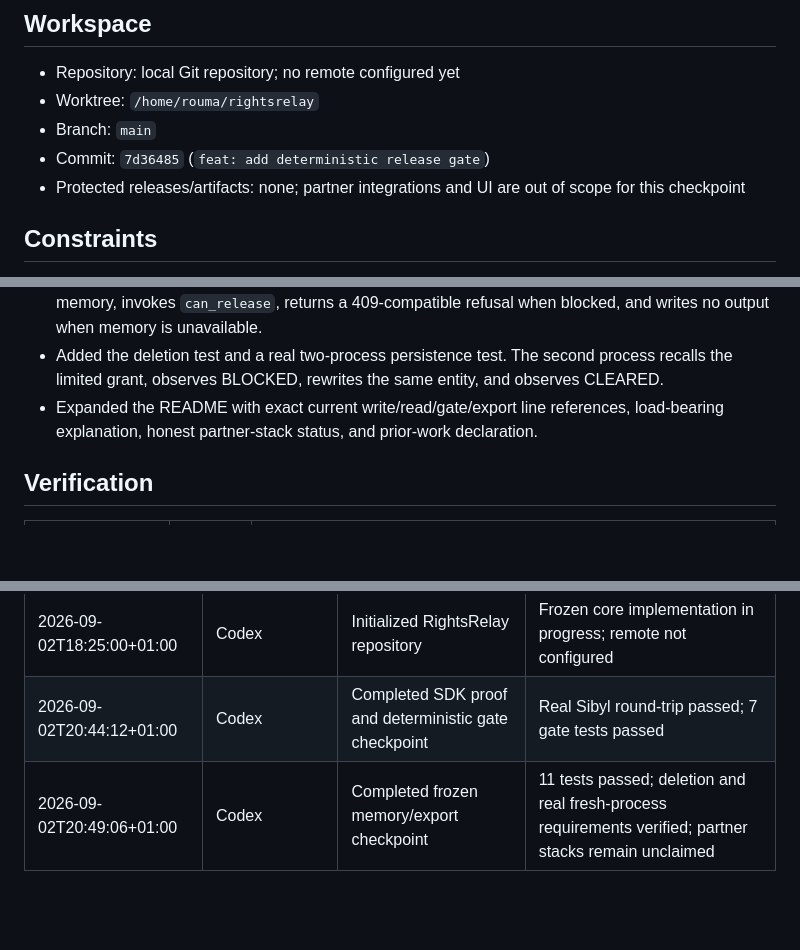
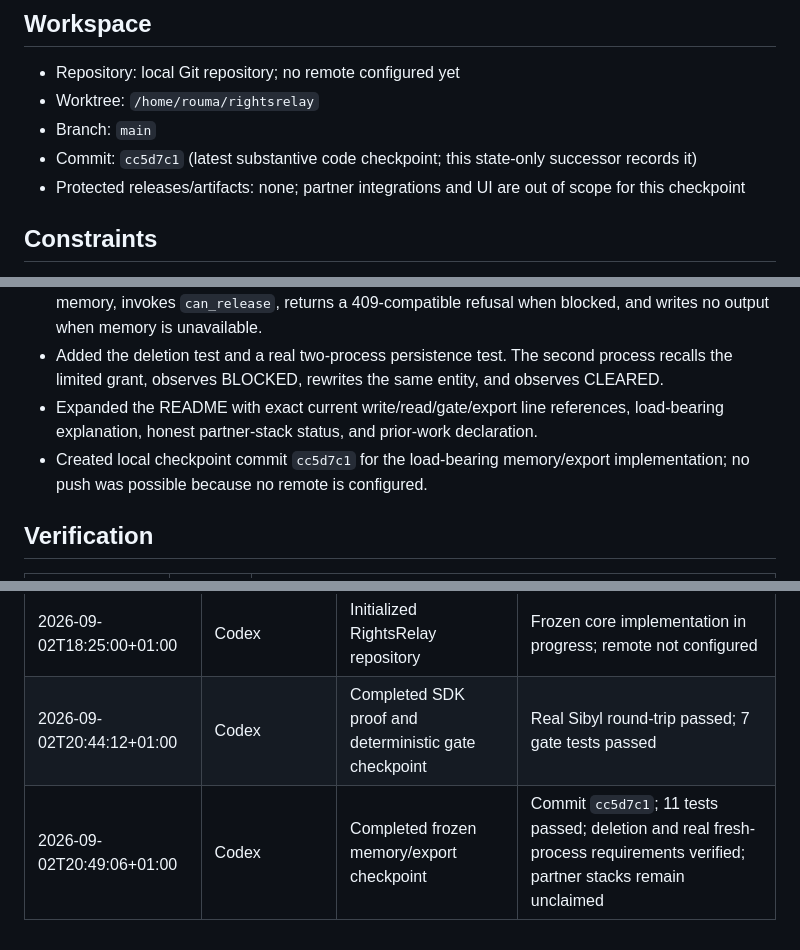
Before and after one commit to dmetagame/rightsrelay, a Markdown page: docs/PROJECT_STATE.md, 3 parts joined by grey strips. GitHub-like rendering; blank space fills up the shorter version.

Commit message:
docs: record frozen core checkpoint

```diff
--- a/docs/PROJECT_STATE.md
+++ b/docs/PROJECT_STATE.md
@@ -12,7 +12,7 @@ Active objective: The frozen Sep 2 RightsRelay core is implemented and verified;
 - Repository: local Git repository; no remote configured yet
 - Worktree: `/home/rouma/rightsrelay`
 - Branch: `main`
-- Commit: `7d36485` (`feat: add deterministic release gate`)
+- Commit: `cc5d7c1` (latest substantive code checkpoint; this state-only successor records it)
 - Protected releases/artifacts: none; partner integrations and UI are out of scope for this checkpoint
 
 ## Constraints
@@ -43,6 +43,7 @@ Active objective: The frozen Sep 2 RightsRelay core is implemented and verified;
 - Added `build_release_packet`; callers cannot supply an authorization, every export recalls Sibyl memory, invokes `can_release`, returns a 409-compatible refusal when blocked, and writes no output when memory is unavailable.
 - Added the deletion test and a real two-process persistence test. The second process recalls the limited grant, observes BLOCKED, rewrites the same entity, and observes CLEARED.
 - Expanded the README with exact current write/read/gate/export line references, load-bearing explanation, honest partner-stack status, and prior-work declaration.
+- Created local checkpoint commit `cc5d7c1` for the load-bearing memory/export implementation; no push was possible because no remote is configured.
 
 ## Verification
 
@@ -84,4 +85,4 @@ Active objective: The frozen Sep 2 RightsRelay core is implemented and verified;
 | --- | --- | --- | --- |
 | 2026-09-02T18:25:00+01:00 | Codex | Initialized RightsRelay repository | Frozen core implementation in progress; remote not configured |
 | 2026-09-02T20:44:12+01:00 | Codex | Completed SDK proof and deterministic gate checkpoint | Real Sibyl round-trip passed; 7 gate tests passed |
-| 2026-09-02T20:49:06+01:00 | Codex | Completed frozen memory/export checkpoint | 11 tests passed; deletion and real fresh-process requirements verified; partner stacks remain unclaimed |
+| 2026-09-02T20:49:06+01:00 | Codex | Completed frozen memory/export checkpoint | Commit `cc5d7c1`; 11 tests passed; deletion and real fresh-process requirements verified; partner stacks remain unclaimed |
```
